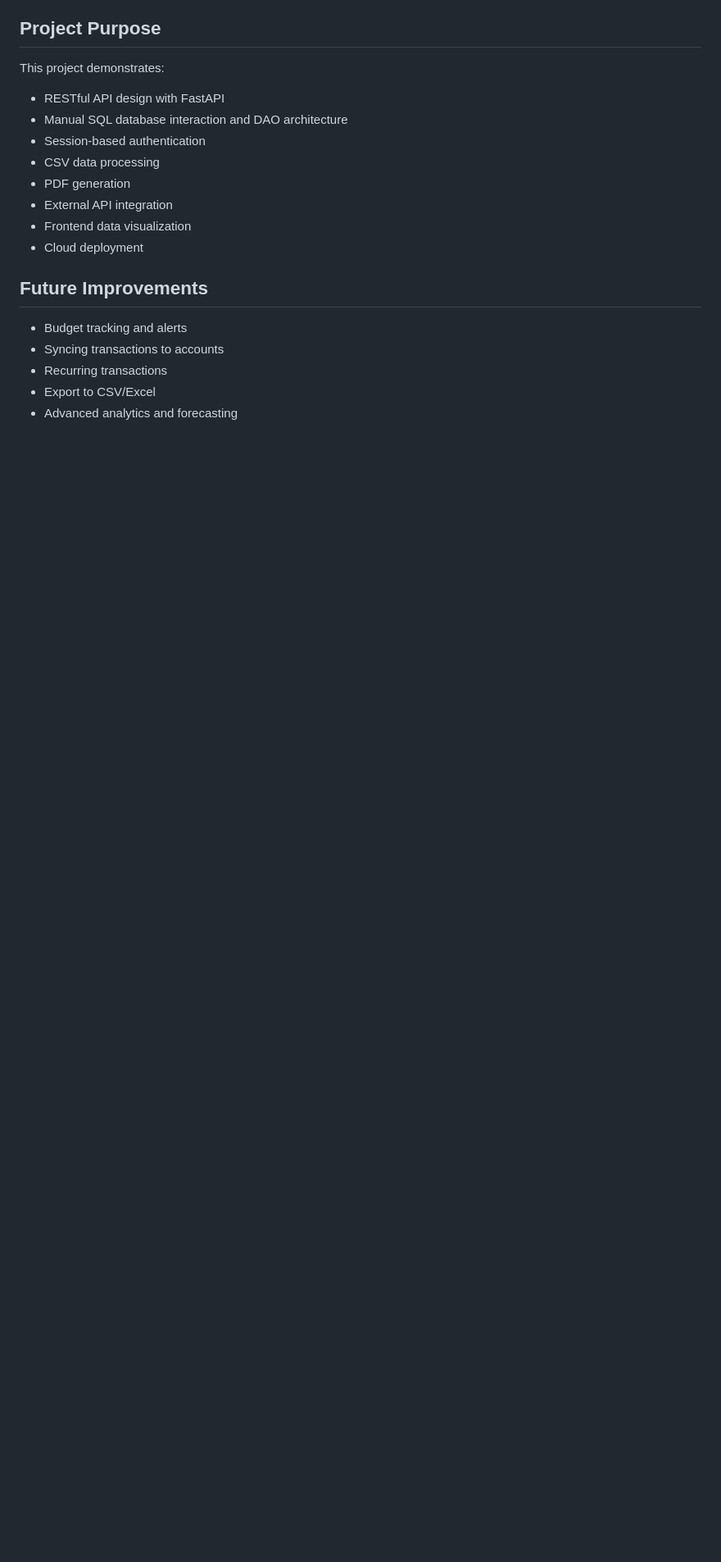
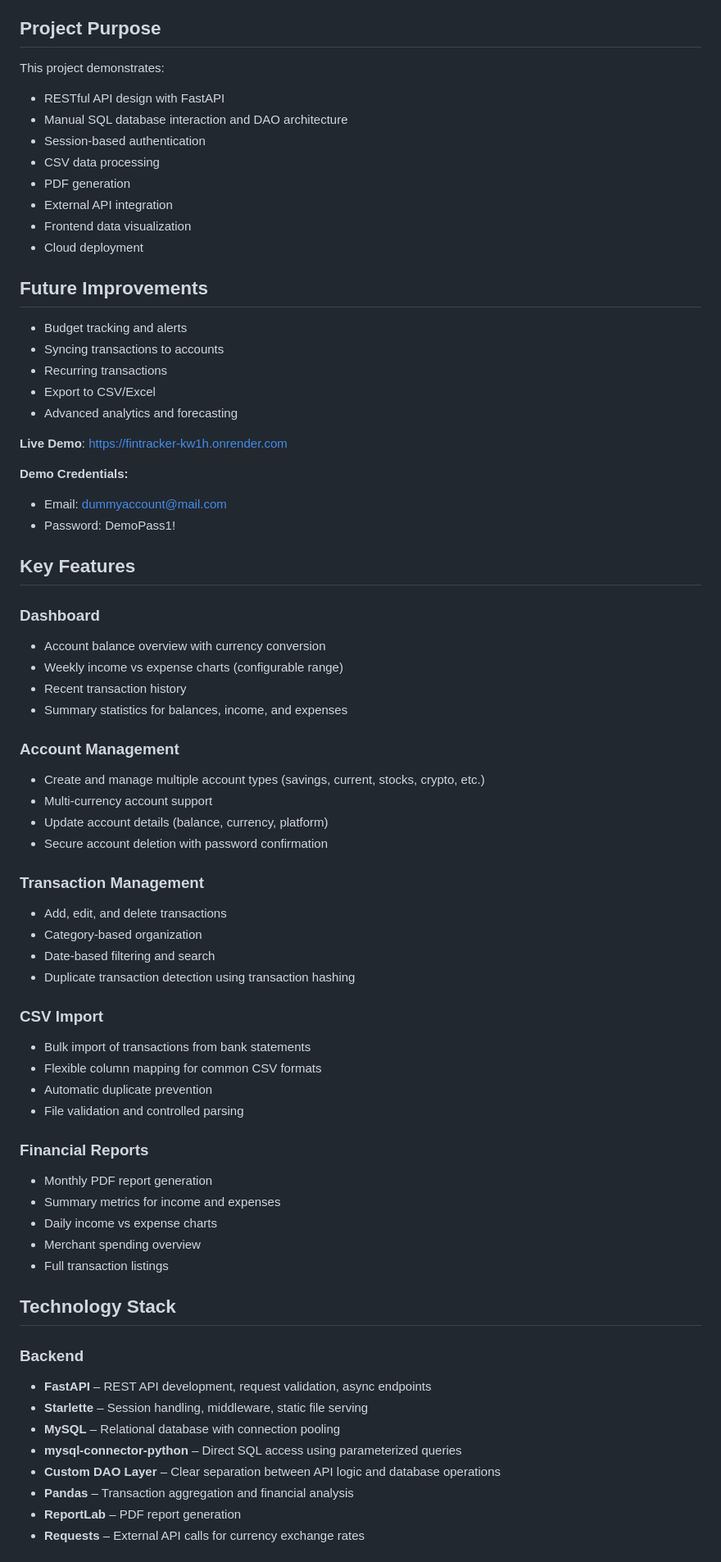
Before and after one commit to singhabhiav-21/financial_Tracker, a Markdown page: README.md, the part around one of its changes. Shown at 82% size. GitHub-like rendering; blank space fills up the shorter version.

```diff
--- a/README.md
+++ b/README.md
@@ -124,3 +131,55 @@ This project demonstrates:
 - Recurring transactions
 - Export to CSV/Excel
 - Advanced analytics and forecasting
+
+**Live Demo**: [https://fintracker-kw1h.onrender.com](https://fintracker-kw1h.onrender.com)
+
+**Demo Credentials:**
+- Email: dummyaccount@mail.com
+- Password: DemoPass1!
+
+## Key Features
+
+### Dashboard
+- Account balance overview with currency conversion
+- Weekly income vs expense charts (configurable range)
+- Recent transaction history
+- Summary statistics for balances, income, and expenses
+
+### Account Management
+- Create and manage multiple account types (savings, current, stocks, crypto, etc.)
+- Multi-currency account support
+- Update account details (balance, currency, platform)
+- Secure account deletion with password confirmation
+
+### Transaction Management
+- Add, edit, and delete transactions
+- Category-based organization
+- Date-based filtering and search
+- Duplicate transaction detection using transaction hashing
+
+### CSV Import
+- Bulk import of transactions from bank statements
+- Flexible column mapping for common CSV formats
+- Automatic duplicate prevention
+- File validation and controlled parsing
+
+### Financial Reports
+- Monthly PDF report generation
+- Summary metrics for income and expenses
+- Daily income vs expense charts
+- Merchant spending overview
+- Full transaction listings
+
+## Technology Stack
+
+### Backend
+- **FastAPI** – REST API development, request validation, async endpoints
+- **Starlette** – Session handling, middleware, static file serving
+- **MySQL** – Relational database with connection pooling
+- **mysql-connector-python** – Direct SQL access using parameterized queries
+- **Custom DAO Layer** – Clear separation between API logic and database operations
+- **Pandas** – Transaction aggregation and financial analysis
+- **ReportLab** – PDF report generation
+- **Requests** – External API calls for currency exchange rates
+
```
Also changed, not shown: other parts of README.md (+78 -0 lines).
